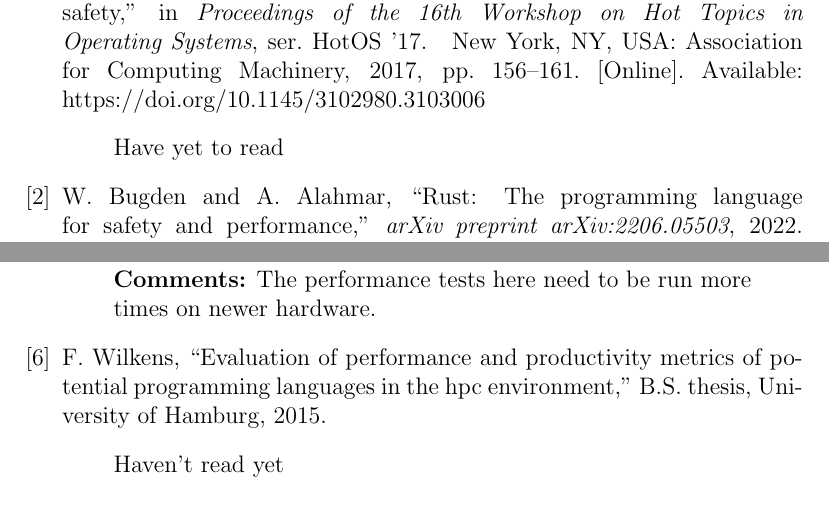
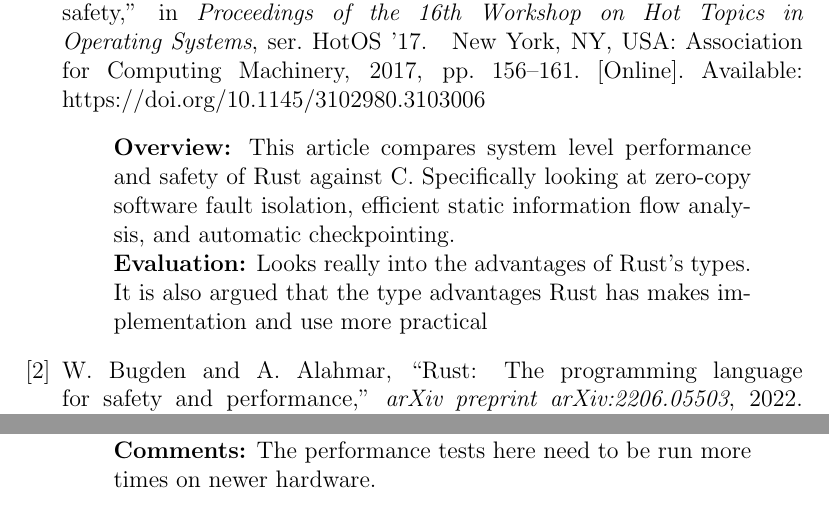
Before and after one commit to zachmeyner/Rust-CPP-Seminar-Project, a LaTeX document (latex-stuff/Meyner_seminarbib.tex, which reads latex-stuff/refs.bib): two parts of pages 1 and 3 of 3, joined at a grey line, cut so that both start at the same text. Compiled offline with pdfLaTeX.

Commit message:
updated bib and final paper

```diff
--- a/latex-stuff/refs.bib
+++ b/latex-stuff/refs.bib
@@ -65,14 +65,6 @@
             }
 }
 
-@mastersthesis{Wilkens2015EvaluationOP,
-  title  = {Evaluation of performance and productivity metrics of potential programming languages in the HPC environment},
-  author = {Florian Wilkens},
-  year   = {2015},
-  type   = {{B.S.} thesis},
-  school = {University of Hamburg},
-  annote = {Haven't read yet}
-}
 
 @inproceedings{BalasubramanianProceedings,
   author    = {Balasubramanian, Abhiram and Baranowski, Marek S. and Burtsev, Anton and Panda, Aurojit and Rakamari\'{c}, Zvonimir and Ryzhyk, Leonid},
@@ -89,5 +81,8 @@
   numpages  = {6},
   location  = {Whistler, BC, Canada},
   series    = {HotOS '17},
-  annote    = {Have yet to read}
+  annote    = {
+               \textbf{Overview:} This article compares system level performance and safety of Rust against C. Specifically looking at zero-copy software fault isolation, efficient static information flow analysis, and automatic checkpointing. \\
+               \textbf{Evaluation:} Looks really into the advantages of Rust's types. It is also argued that the type advantages Rust has makes implementation and use more practical
+               }
 }
```
Also changed, not shown: finpap/Meyner_Finalpaper.tex (+1 -1 lines), finpap/propbib.bib (+0 -7 lines), finpap/Meyner_Finalpaper.pdf, latex-stuff/Meyner_seminarbib.pdf.
